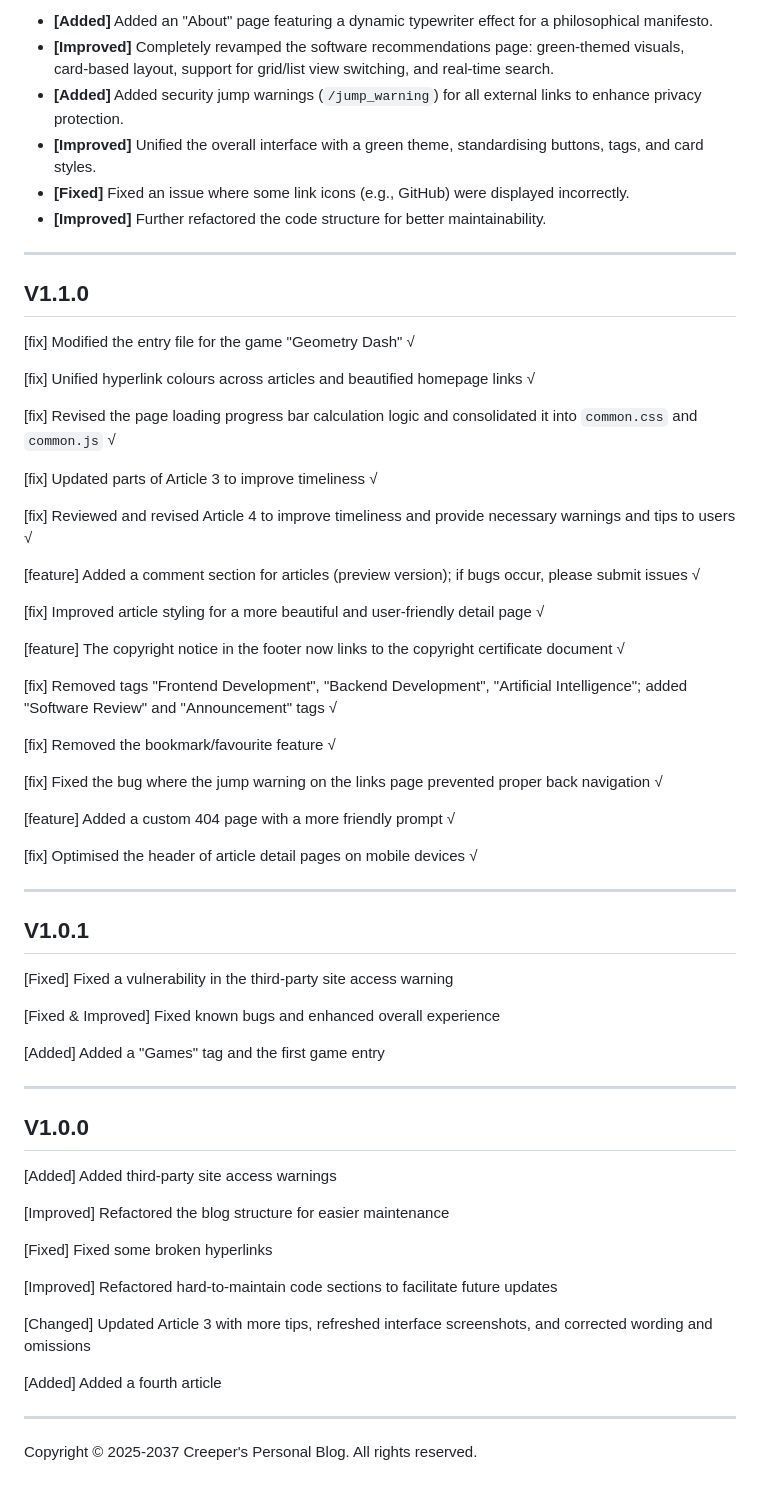
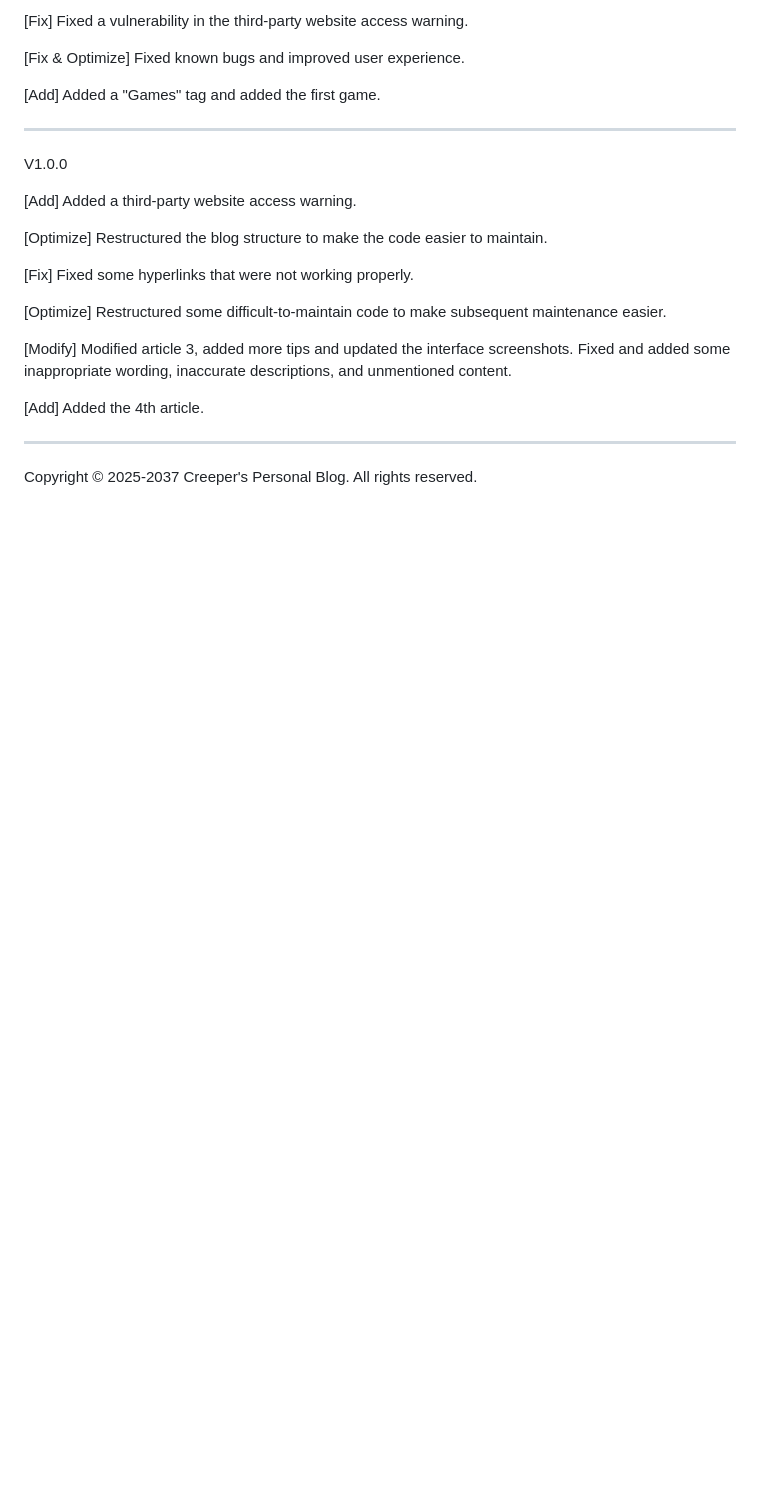
Before and after one commit to bCreeper156/blog, a Markdown page: Update_Note_en.md, the part around one of its changes. Rendered like a GitHub page; blank space fills up the shorter version.

Commit message:
Revise update notes for clarity and consistency
Updated version log with new features, fixes, and optimizations for V2.1.1 and V2.1.0. Improved clarity and consistency in descriptions.

```diff
--- a/Update_Note_en.md
+++ b/Update_Note_en.md
@@ -52,67 +105,26 @@
 
-* **[Added]** Added an "About" page featuring a dynamic typewriter effect for a philosophical manifesto.
-* **[Improved]** Completely revamped the software recommendations page: green‑themed visuals, card‑based layout, support for grid/list view switching, and real‑time search.
-* **[Added]** Added security jump warnings (`/jump_warning`) for all external links to enhance privacy protection.
-* **[Improved]** Unified the overall interface with a green theme, standardising buttons, tags, and card styles.
-* **[Fixed]** Fixed an issue where some link icons (e.g., GitHub) were displayed incorrectly.
-* **[Improved]** Further refactored the code structure for better maintainability.
+[Fix] Fixed a vulnerability in the third-party website access warning.
+
+[Fix & Optimize] Fixed known bugs and improved user experience.
+
+[Add] Added a "Games" tag and added the first game.
 
 * * *
 
-## V1.1.0
+V1.0.0
 
-[fix] Modified the entry file for the game "Geometry Dash" √
+[Add] Added a third-party website access warning.
 
-[fix] Unified hyperlink colours across articles and beautified homepage links √
+[Optimize] Restructured the blog structure to make the code easier to maintain.
 
-[fix] Revised the page loading progress bar calculation logic and consolidated it into `common.css` and `common.js` √
+[Fix] Fixed some hyperlinks that were not working properly.
 
-[fix] Updated parts of Article 3 to improve timeliness √
+[Optimize] Restructured some difficult-to-maintain code to make subsequent maintenance easier.
 
-[fix] Reviewed and revised Article 4 to improve timeliness and provide necessary warnings and tips to users √
+[Modify] Modified article 3, added more tips and updated the interface screenshots. Fixed and added some inappropriate wording, inaccurate descriptions, and unmentioned content.
 
-[feature] Added a comment section for articles (preview version); if bugs occur, please submit issues √
-
-[fix] Improved article styling for a more beautiful and user‑friendly detail page √
-
-[feature] The copyright notice in the footer now links to the copyright certificate document √
-
-[fix] Removed tags "Frontend Development", "Backend Development", "Artificial Intelligence"; added "Software Review" and "Announcement" tags √
-
-[fix] Removed the bookmark/favourite feature √
-
-[fix] Fixed the bug where the jump warning on the links page prevented proper back navigation √
-
-[feature] Added a custom 404 page with a more friendly prompt √
-
-[fix] Optimised the header of article detail pages on mobile devices √
+[Add] Added the 4th article.
 
 * * *
 
-## V1.0.1
-
-[Fixed] Fixed a vulnerability in the third‑party site access warning
-
-[Fixed & Improved] Fixed known bugs and enhanced overall experience
-
-[Added] Added a "Games" tag and the first game entry
-
-* * *
-
-## V1.0.0
-
-[Added] Added third‑party site access warnings
-
-[Improved] Refactored the blog structure for easier maintenance
-
-[Fixed] Fixed some broken hyperlinks
-
-[Improved] Refactored hard‑to‑maintain code sections to facilitate future updates
-
-[Changed] Updated Article 3 with more tips, refreshed interface screenshots, and corrected wording and omissions
-
-[Added] Added a fourth article
-
-* * *
-
-Copyright © 2025‑2037 Creeper's Personal Blog. All rights reserved.
+Copyright © 2025-2037 Creeper's Personal Blog. All rights reserved.
```
Also changed, not shown: other parts of Update_Note_en.md (+73 -20 lines).
